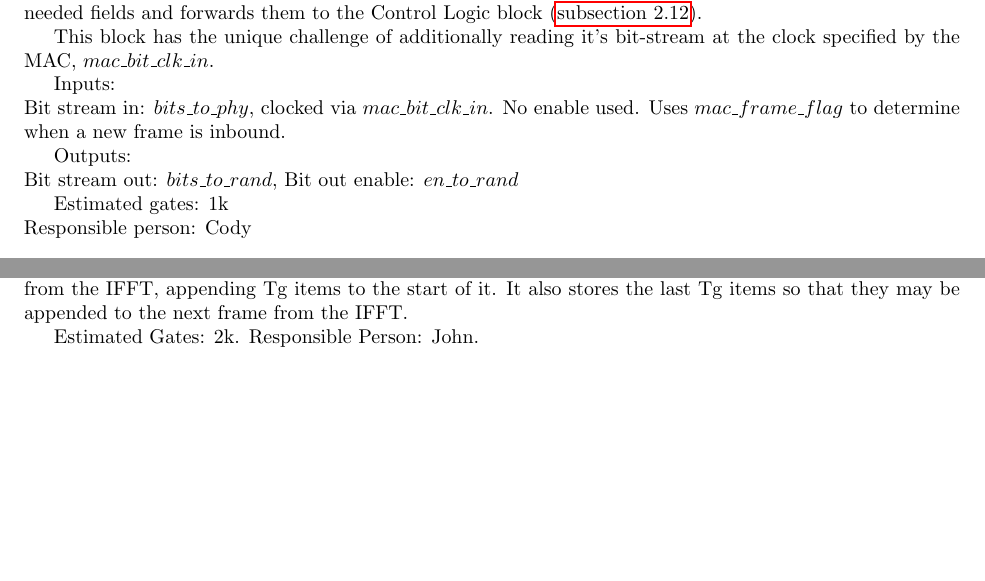
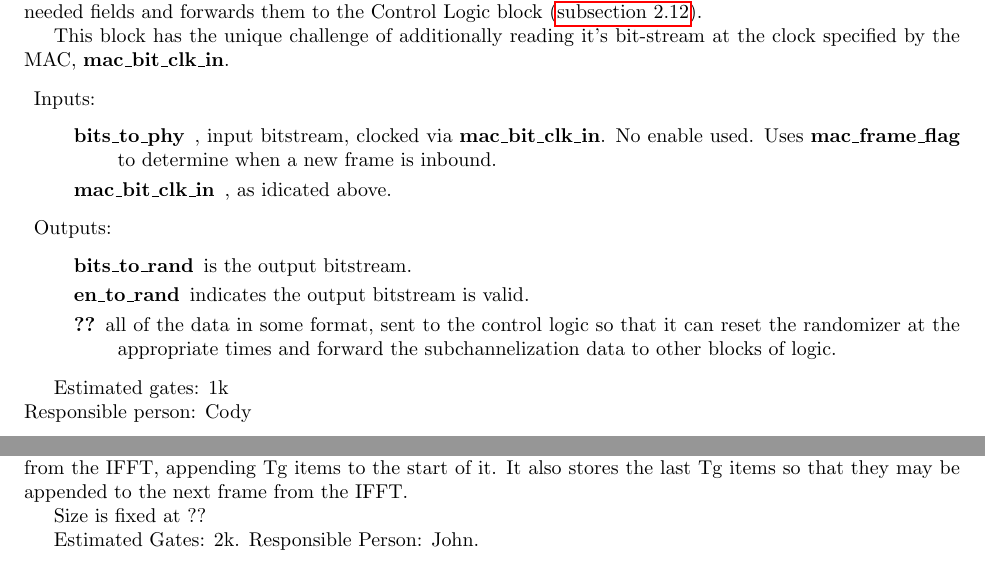
Before and after one commit to codyps/wimax_ofdm, a LaTeX document (doc.tex): two parts of pages 2 and 4 of 5, joined at a grey line, cut so that both start at the same text, the shorter picture padded with empty space. Compiled offline with pdfLaTeX.

Commit message:
indent tweak and more lists.

```diff
--- a/doc.tex
+++ b/doc.tex
@@ -76,22 +79,36 @@ hardware.
 	\subsection{Header Decoder}
 	\label{sec:header}
 	The Randomizer (\autoref{sec:rand}) requires the locations of the
-	PDUs (packet data units, 2 per frame) within each frame as well as the
-	locations of 'Bursts' within each PDU to reinitialize itself at
-	various points in the bit stream. As all of this data is contained in
-	the PDU headers, this block determines the values of the needed fields
-	and forwards them to the Control Logic block (\autoref{sec:ctrl}).
+	PDUs (packet data units, 2 per frame) within each frame as well as
+	the locations of 'Bursts' within each PDU to reinitialize itself at
+	various points in the bit stream. As all of this data is contained
+	in the PDU headers, this block determines the values of the needed
+	fields and forwards them to the Control Logic block
+	(\autoref{sec:ctrl}).
 
 	This block has the unique challenge of additionally reading it's
-	bit-stream at the clock specified by the MAC, $mac\_bit\_clk\_in$.
+	bit-stream at the clock specified by the MAC,
+	\textbf{mac\_bit\_clk\_in}.
 
-	Inputs: \\
-	Bit stream in: $bits\_to\_phy$, clocked via $mac\_bit\_clk\_in$.  No
-	enable used. Uses $mac\_frame\_flag$ to determine when a new frame is
-	inbound.
-
-	Outputs: \\
-	Bit stream out: $bits\_to\_rand$, Bit out enable: $en\_to\_rand$
+	\begin{description}
+		\item{Inputs:} \begin{description}
+			\item[bits\_to\_phy], input bitstream,  clocked via
+				\textbf{mac\_bit\_clk\_in}.  No enable
+				used. Uses \textbf{mac\_frame\_flag} to
+				determine when a new frame is inbound.
+			\item[mac\_bit\_clk\_in], as idicated above.
+		\end{description}
+		\item{Outputs:} \begin{description}
+			\item[bits\_to\_rand] is the output bitstream.
+			\item[en\_to\_rand] indicates the output bitstream
+				is valid.
+			\item[??] all of the data in some format, sent to
+				the control logic so that it can reset the
+				randomizer at the appropriate times and
+				forward the subchannelization data to other
+				blocks of logic.
+		\end{description}
+	\end{description}
 
 	Estimated gates: 1k \\
 	Responsible person: Cody
@@ -268,9 +285,11 @@ hardware.
 	\end{description}
 
 	Appends the last Tg items of the previous frame to the start of the
-	present frame.  Reads 256 2 bit items from the IFFT, appending Tg items
-	to the start of it. It also stores the last Tg items so that they may
-	be appended to the next frame from the IFFT.
+	present frame.  Reads 256 2 bit items from the IFFT, appending Tg
+	items to the start of it. It also stores the last Tg items so that
+	they may be appended to the next frame from the IFFT.
+
+	Size is fixed at ??
 
 	Estimated Gates: 2k.
 	Responsible Person: John.
```
Also changed, not shown: doc.tex (69 more changed lines).
